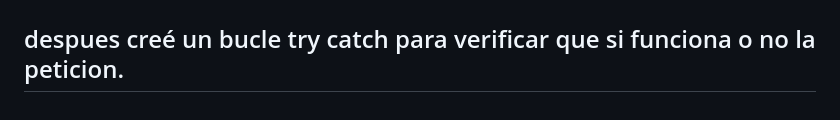
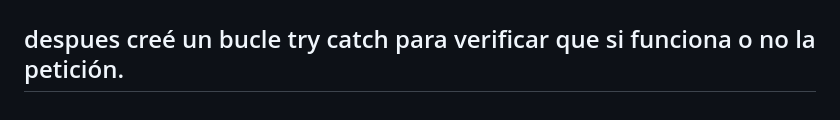
Before and after one commit to Richfullz/SkyExpress, a Markdown page: README.md, the part around the change. Rendered like a GitHub page.

```diff
--- a/README.md
+++ b/README.md
@@ -41,4 +41,4 @@
 ### ![image](https://github.com/user-attachments/assets/ab67f5b8-a280-4b4b-9d7d-8c627de938ab)
 ## Para empezar importamos los paquetes que instalamos anteriormente y hacemos la peticion get /tiempo/:ciudad (empece cogiendo una ciudad Española no :ciudad que es global, tu puedes coger la que quieras, ## si eres de otro pais ciudad, en mi caso para verificar que me llegaba correctamente en Postman), cogi los datos que se me mostraban en postman y puse la url weatheapi y añadi e ${apikey} poniendo la
 ## variable apiKey que dentro puse la variable WEATHER_API_KEY que ahi dentro esta mi apikey y ${ciudad} es global, lo dicho anteriormente si tu quieres poner una ubicación exacta pones la que quieras.
-## despues creé un bucle try catch para verificar que si funciona o no la peticion.
+## despues creé un bucle try catch para verificar que si funciona o no la petición.
```
